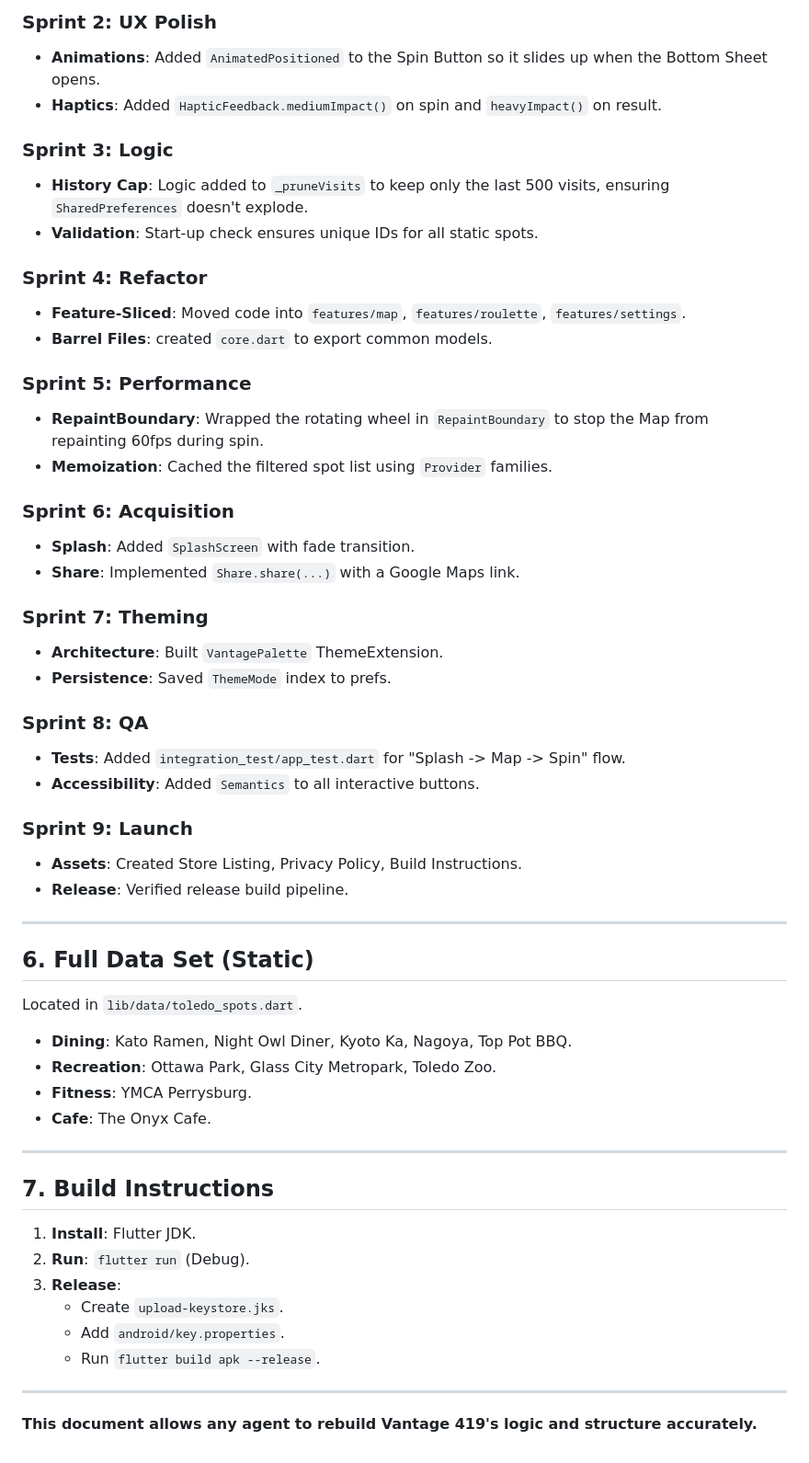
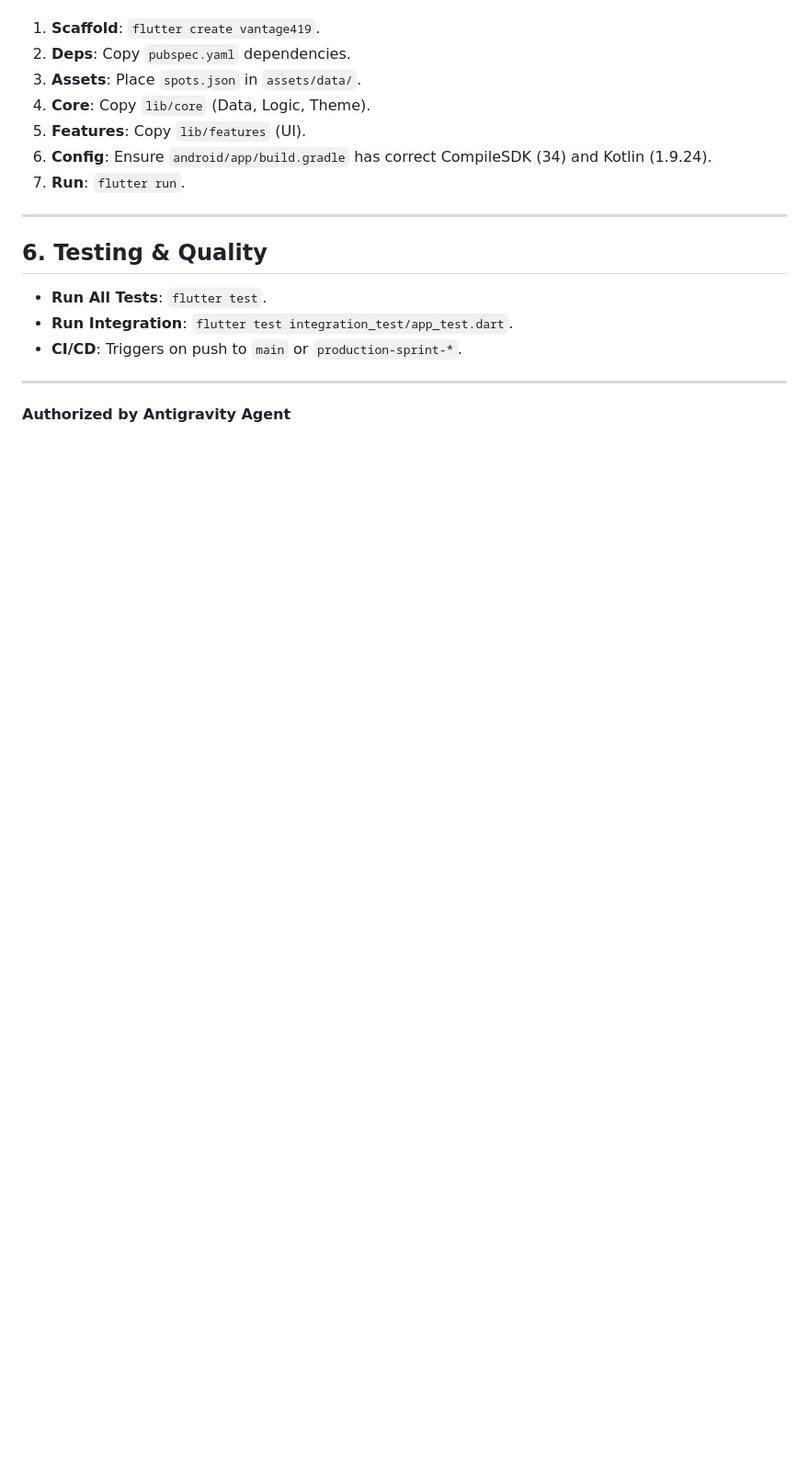
Before and after one commit to aaadnan259/Vantage419, a Markdown page: docs/VANTAGE_419_BIBLE.md, the part around one of its changes. Shown at 92% size. Rendered like a GitHub page; blank space fills up the shorter version.

```diff
--- a/docs/VANTAGE_419_BIBLE.md
+++ b/docs/VANTAGE_419_BIBLE.md
@@ -147,55 +144,19 @@ ToledoSpot? spin({
 
-### Sprint 2: UX Polish
-*   **Animations**: Added `AnimatedPositioned` to the Spin Button so it slides up when the Bottom Sheet opens.
-*   **Haptics**: Added `HapticFeedback.mediumImpact()` on spin and `heavyImpact()` on result.
-
-### Sprint 3: Logic
-*   **History Cap**: Logic added to `_pruneVisits` to keep only the last 500 visits, ensuring `SharedPreferences` doesn't explode.
-*   **Validation**: Start-up check ensures unique IDs for all static spots.
-
-### Sprint 4: Refactor
-*   **Feature-Sliced**: Moved code into `features/map`, `features/roulette`, `features/settings`.
-*   **Barrel Files**: created `core.dart` to export common models.
-
-### Sprint 5: Performance
-*   **RepaintBoundary**: Wrapped the rotating wheel in `RepaintBoundary` to stop the Map from repainting 60fps during spin.
-*   **Memoization**: Cached the filtered spot list using `Provider` families.
-
-### Sprint 6: Acquisition
-*   **Splash**: Added `SplashScreen` with fade transition.
-*   **Share**: Implemented `Share.share(...)` with a Google Maps link.
-
-### Sprint 7: Theming
-*   **Architecture**: Built `VantagePalette` ThemeExtension.
-*   **Persistence**: Saved `ThemeMode` index to prefs.
-
-### Sprint 8: QA
-*   **Tests**: Added `integration_test/app_test.dart` for "Splash -> Map -> Spin" flow.
-*   **Accessibility**: Added `Semantics` to all interactive buttons.
-
-### Sprint 9: Launch
-*   **Assets**: Created Store Listing, Privacy Policy, Build Instructions.
-*   **Release**: Verified release build pipeline.
+1.  **Scaffold**: `flutter create vantage419`.
+2.  **Deps**: Copy `pubspec.yaml` dependencies.
+3.  **Assets**: Place `spots.json` in `assets/data/`.
+4.  **Core**: Copy `lib/core` (Data, Logic, Theme).
+5.  **Features**: Copy `lib/features` (UI).
+6.  **Config**: Ensure `android/app/build.gradle` has correct CompileSDK (34) and Kotlin (1.9.24).
+7.  **Run**: `flutter run`.
 
 ---
 
-## 6. Full Data Set (Static)
-Located in `lib/data/toledo_spots.dart`.
-*   **Dining**: Kato Ramen, Night Owl Diner, Kyoto Ka, Nagoya, Top Pot BBQ.
-*   **Recreation**: Ottawa Park, Glass City Metropark, Toledo Zoo.
-*   **Fitness**: YMCA Perrysburg.
-*   **Cafe**: The Onyx Cafe.
+## 6. Testing & Quality
+*   **Run All Tests**: `flutter test`.
+*   **Run Integration**: `flutter test integration_test/app_test.dart`.
+*   **CI/CD**: Triggers on push to `main` or `production-sprint-*`.
 
 ---
 
-## 7. Build Instructions
-1.  **Install**: Flutter JDK.
-2.  **Run**: `flutter run` (Debug).
-3.  **Release**:
-    *   Create `upload-keystore.jks`.
-    *   Add `android/key.properties`.
-    *   Run `flutter build apk --release`.
-
----
-
-**This document allows any agent to rebuild Vantage 419's logic and structure accurately.**
+**Authorized by Antigravity Agent**
```
Also changed, not shown: other parts of docs/VANTAGE_419_BIBLE.md (+112 -115 lines).
